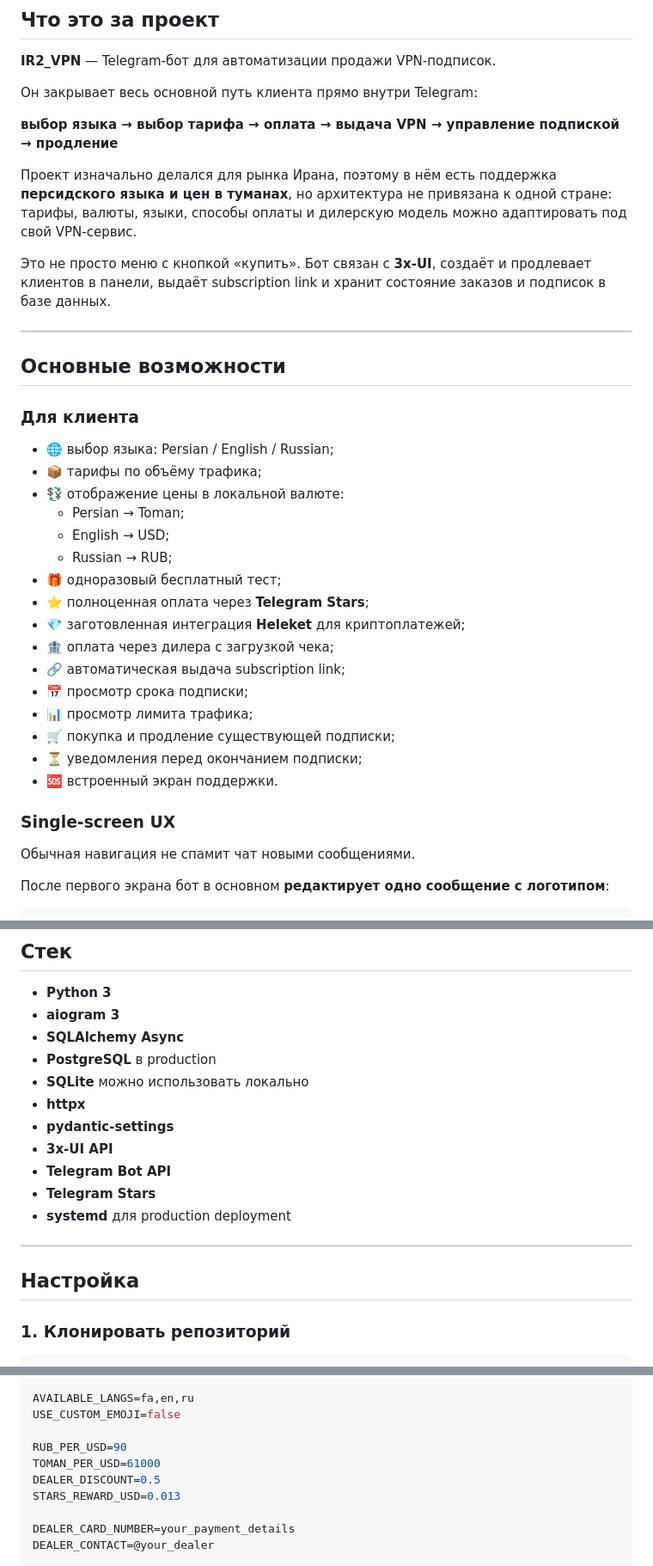
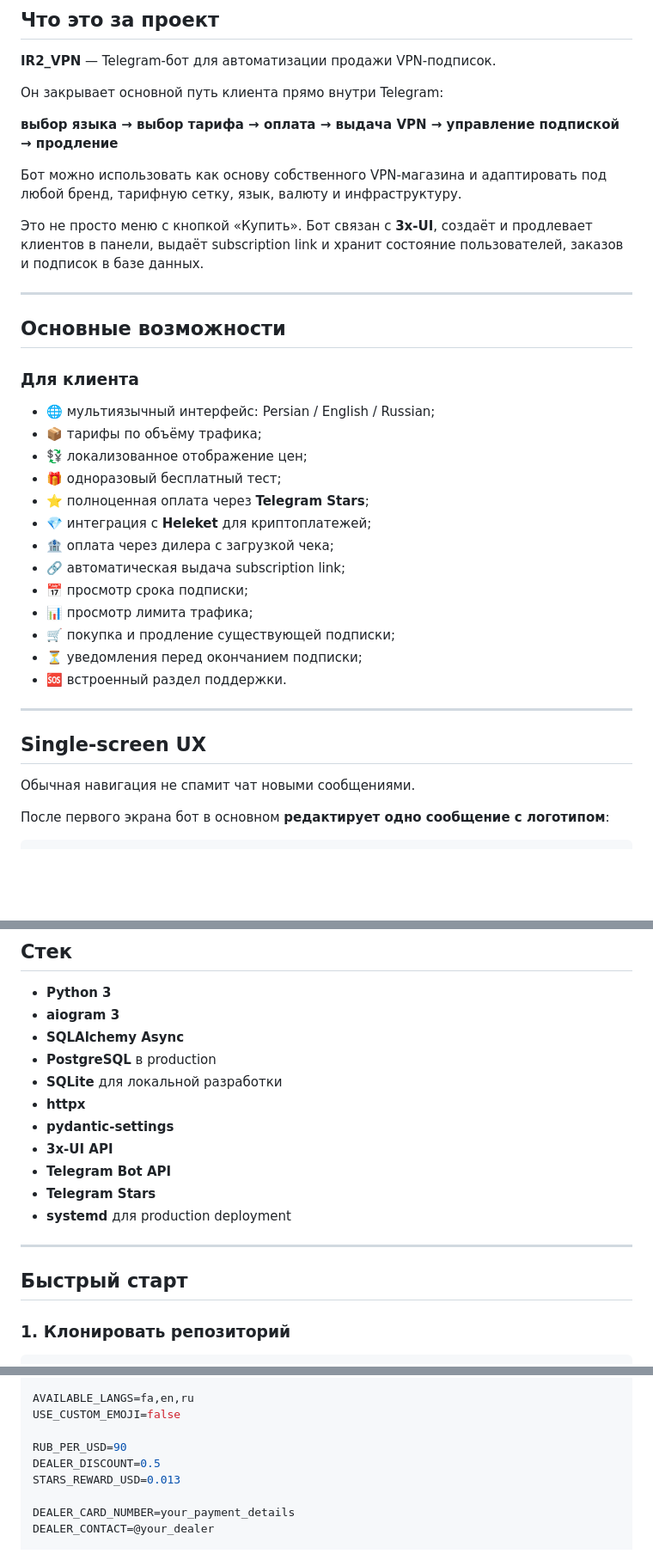
Before and after one commit to Konstannttiinn1/miran_bot, a Markdown page: README.md, 3 parts joined by grey strips. Shown at 86% size. Drawn GitHub-style; blank space fills up the shorter version.

```diff
--- a/README.md
+++ b/README.md
@@ -16,13 +16,13 @@
 
 **IR2_VPN** — Telegram-бот для автоматизации продажи VPN-подписок.
 
-Он закрывает весь основной путь клиента прямо внутри Telegram:
+Он закрывает основной путь клиента прямо внутри Telegram:
 
 **выбор языка → выбор тарифа → оплата → выдача VPN → управление подпиской → продление**
 
-Проект изначально делался для рынка Ирана, поэтому в нём есть поддержка **персидского языка и цен в туманах**, но архитектура не привязана к одной стране: тарифы, валюты, языки, способы оплаты и дилерскую модель можно адаптировать под свой VPN-сервис.
+Бот можно использовать как основу собственного VPN-магазина и адаптировать под любой бренд, тарифную сетку, язык, валюту и инфраструктуру.
 
-Это не просто меню с кнопкой «купить». Бот связан с **3x-UI**, создаёт и продлевает клиентов в панели, выдаёт subscription link и хранит состояние заказов и подписок в базе данных.
+Это не просто меню с кнопкой «Купить». Бот связан с **3x-UI**, создаёт и продлевает клиентов в панели, выдаёт subscription link и хранит состояние пользователей, заказов и подписок в базе данных.
 
 ---
 
@@ -30,24 +30,23 @@
 
 ### Для клиента
 
-- 🌐 выбор языка: Persian / English / Russian;
+- 🌐 мультиязычный интерфейс: Persian / English / Russian;
 - 📦 тарифы по объёму трафика;
-- 💱 отображение цены в локальной валюте:
-  - Persian → Toman;
-  - English → USD;
-  - Russian → RUB;
+- 💱 локализованное отображение цен;
 - 🎁 одноразовый бесплатный тест;
 - ⭐ полноценная оплата через **Telegram Stars**;
-- 💎 заготовленная интеграция **Heleket** для криптоплатежей;
+- 💎 интеграция с **Heleket** для криптоплатежей;
 - 🏦 оплата через дилера с загрузкой чека;
 - 🔗 автоматическая выдача subscription link;
 - 📅 просмотр срока подписки;
 - 📊 просмотр лимита трафика;
 - 🛒 покупка и продление существующей подписки;
 - ⏳ уведомления перед окончанием подписки;
-- 🆘 встроенный экран поддержки.
+- 🆘 встроенный раздел поддержки.
 
-### Single-screen UX
+---
+
+## Single-screen UX
 
 Обычная навигация не спамит чат новыми сообщениями.
 
@@ -272,7 +268,7 @@ miran_bot/
 - **aiogram 3**
 - **SQLAlchemy Async**
 - **PostgreSQL** в production
-- **SQLite** можно использовать локально
+- **SQLite** для локальной разработки
 - **httpx**
 - **pydantic-settings**
 - **3x-UI API**
@@ -282,7 +278,7 @@ miran_bot/
 
 ---
 
-## Настройка
+## Быстрый старт
 
 ### 1. Клонировать репозиторий
 
@@ -332,7 +328,6 @@ AVAILABLE_LANGS=fa,en,ru
 USE_CUSTOM_EMOJI=false
 
 RUB_PER_USD=90
-TOMAN_PER_USD=61000
 DEALER_DISCOUNT=0.5
 STARS_REWARD_USD=0.013
 
```
Also changed, not shown: other parts of README.md (+32 -37 lines).
